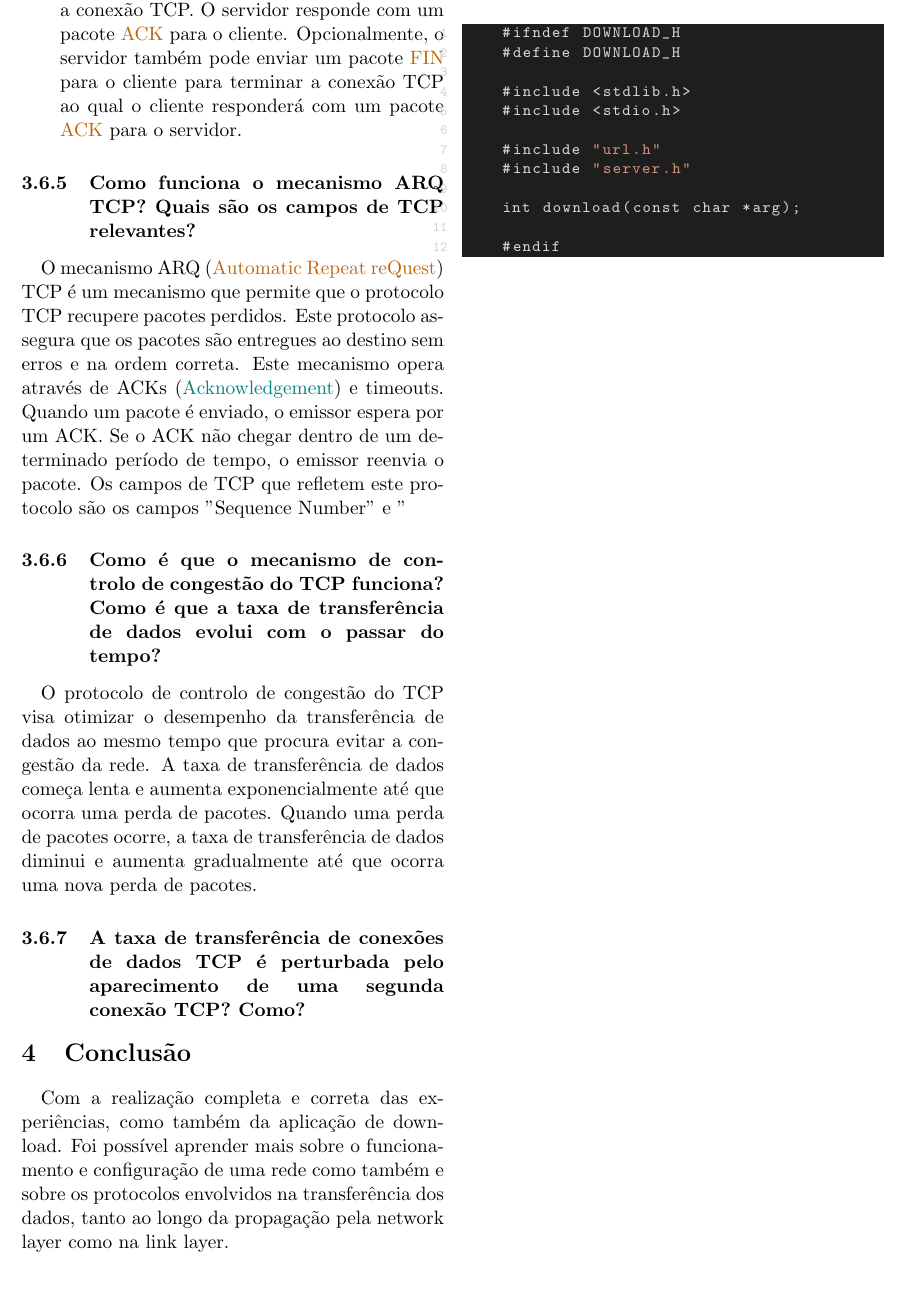
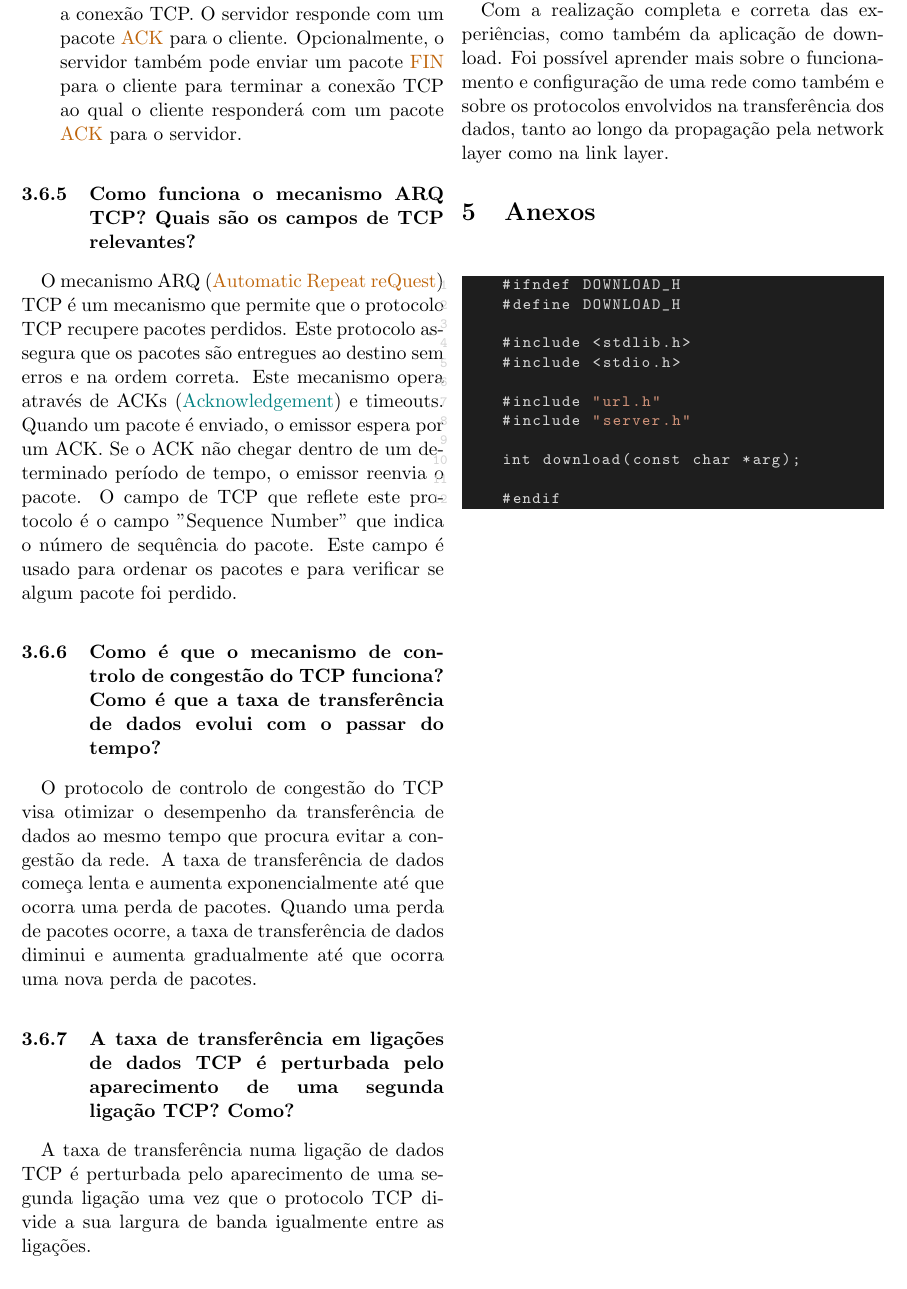
Before and after one commit to diogotvf7/feup-rc-project2, a LaTeX document (report/report.tex): part of page 9 of 10, cut so that both start at the same text. Compiled offline with pdfLaTeX.

Commit message:
ajdioasjdjaspdjaspjdp

```diff
--- a/report/report.tex
+++ b/report/report.tex
@@ -491,23 +491,19 @@ As fases de uma conexão TCP são as seguintes:
 \subsubsection{Como funciona o mecanismo ARQ TCP? Quais são os campos de TCP relevantes?}
 
 O mecanismo ARQ (\hl{Automatic Repeat reQuest}) TCP é um mecanismo que permite que o protocolo TCP recupere pacotes perdidos. Este protocolo assegura que os pacotes são entregues ao destino sem erros e na ordem correta. Este mecanismo opera através de ACKs (\hl[2]{Acknowledgement}) e timeouts. Quando um pacote é enviado, o emissor espera por um ACK. Se o ACK não chegar dentro de um determinado período de tempo, o emissor reenvia o pacote.
-Os campos de TCP que refletem este protocolo são os campos "Sequence Number" e "
+O campo de TCP que reflete este protocolo é o campo "Sequence Number" que indica o número de sequência do pacote. Este campo é usado para ordenar os pacotes e para verificar se algum pacote foi perdido.
 
 \subsubsection{Como é que o mecanismo de controlo de congestão do TCP funciona? Como é que a taxa de transferência de dados evolui com o passar do tempo?}
 
 O protocolo de controlo de congestão do TCP visa otimizar o desempenho da transferência de dados ao mesmo tempo que procura evitar a congestão da rede. A taxa de transferência de dados começa lenta e aumenta exponencialmente até que ocorra uma perda de pacotes. Quando uma perda de pacotes ocorre, a taxa de transferência de dados diminui e aumenta gradualmente até que ocorra uma nova perda de pacotes.
 
-\subsubsection{A taxa de transferência de conexões de dados TCP é perturbada pelo aparecimento de uma segunda conexão TCP? Como?}
+\subsubsection{A taxa de transferência em ligações de dados TCP é perturbada pelo aparecimento de uma segunda ligação TCP? Como?}
 
-
-
-
+A taxa de transferência numa ligação de dados TCP é perturbada pelo aparecimento de uma segunda ligação uma vez que o protocolo TCP divide a sua largura de banda igualmente entre as ligações.
 
 \section{Conclusão}
 
 Com a realização completa e correta das experiências, como também da aplicação de download. Foi possível aprender mais sobre o funcionamento e configuração de uma rede como também e sobre os protocolos envolvidos na transferência dos dados, tanto ao longo da propagação pela network layer como na link layer.
-
-
 
 \section{Anexos}
 
```
Also changed, not shown: report/report.pdf, 6 other files.
